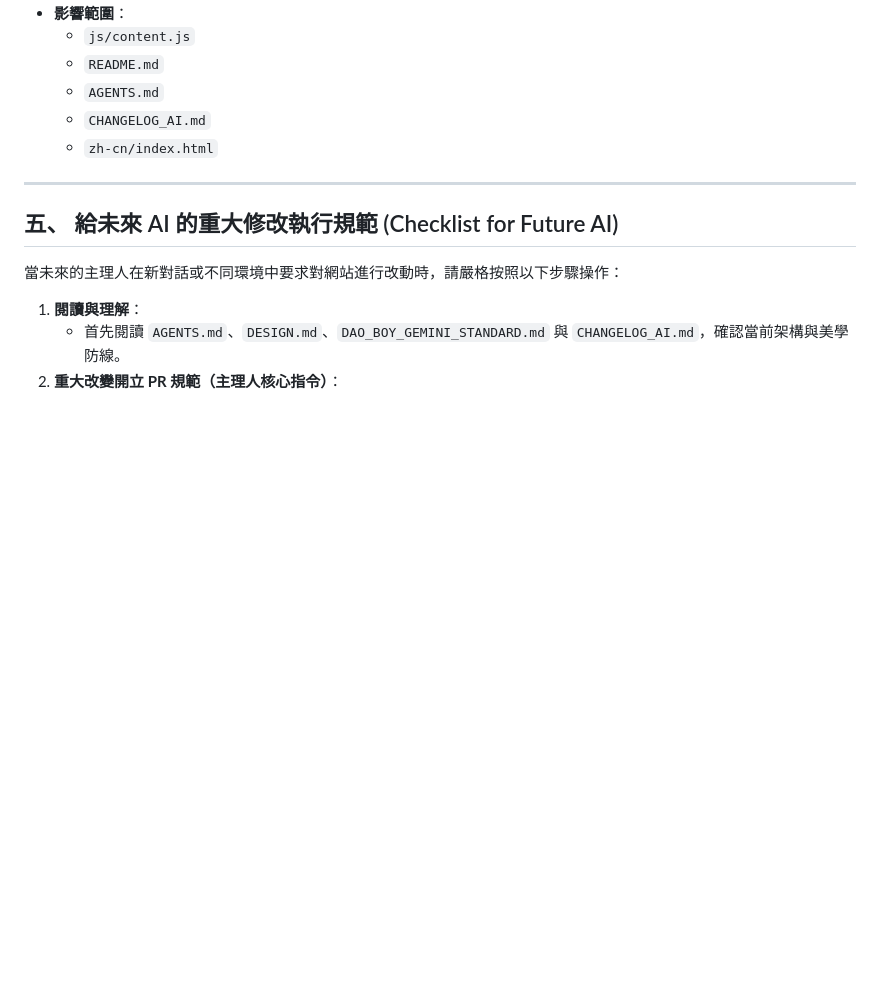
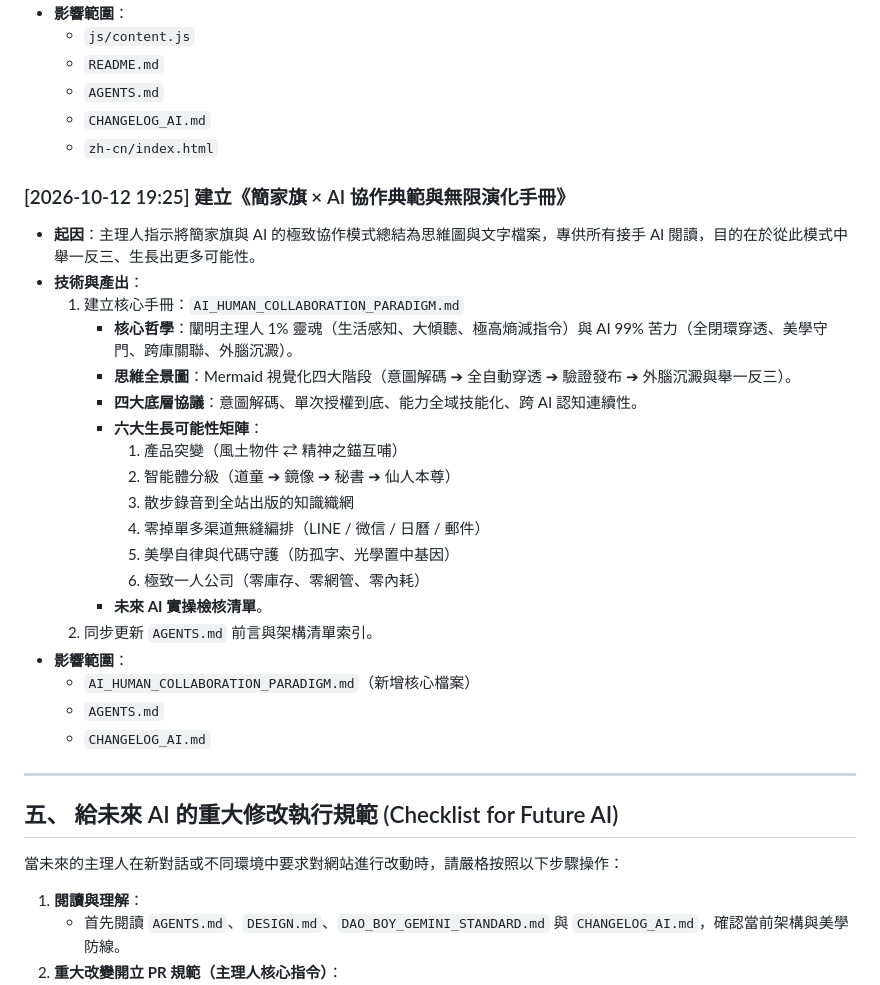
Before and after one commit to Alexchiachi/daoissimple, a Markdown page: CHANGELOG_AI.md, the part around the change. GitHub-like rendering; blank space fills up the shorter version.

```diff
--- a/CHANGELOG_AI.md
+++ b/CHANGELOG_AI.md
@@ -286,6 +286,27 @@ daoissimple/
   - `CHANGELOG_AI.md`
   - `zh-cn/index.html`
 
+### [2026-10-12 19:25] 建立《簡家旗 × AI 協作典範與無限演化手冊》
+* **起因**：主理人指示將簡家旗與 AI 的極致協作模式總結為思維圖與文字檔案，專供所有接手 AI 閱讀，目的在於從此模式中舉一反三、生長出更多可能性。
+* **技術與產出**：
+  1. 建立核心手冊：`AI_HUMAN_COLLABORATION_PARADIGM.md`
+     - **核心哲學**：闡明主理人 1% 靈魂（生活感知、大傾聽、極高熵減指令）與 AI 99% 苦力（全閉環穿透、美學守門、跨庫關聯、外腦沉澱）。
+     - **思維全景圖**：Mermaid 視覺化四大階段（意圖解碼 ➔ 全自動穿透 ➔ 驗證發布 ➔ 外腦沉澱與舉一反三）。
+     - **四大底層協議**：意圖解碼、單次授權到底、能力全域技能化、跨 AI 認知連續性。
+     - **六大生長可能性矩陣**：
+       1. 產品突變（風土物件 ⇄ 精神之錨互哺）
+       2. 智能體分級（道童 ➔ 鏡像 ➔ 秘書 ➔ 仙人本尊）
+       3. 散步錄音到全站出版的知識織網
+       4. 零掉單多渠道無縫編排（LINE / 微信 / 日曆 / 郵件）
+       5. 美學自律與代碼守護（防孤字、光學置中基因）
+       6. 極致一人公司（零庫存、零網管、零內耗）
+     - **未來 AI 實操檢核清單**。
+  2. 同步更新 `AGENTS.md` 前言與架構清單索引。
+* **影響範圍**：
+  - `AI_HUMAN_COLLABORATION_PARADIGM.md`（新增核心檔案）
+  - `AGENTS.md`
+  - `CHANGELOG_AI.md`
+
 ---
 
 ## 五、 給未來 AI 的重大修改執行規範 (Checklist for Future AI)
```
Also changed, not shown: AGENTS.md (+2 -1 lines), AI_HUMAN_COLLABORATION_PARADIGM.md (added, +232 -0 lines).
